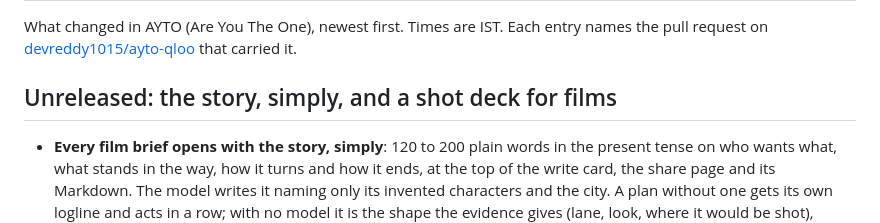
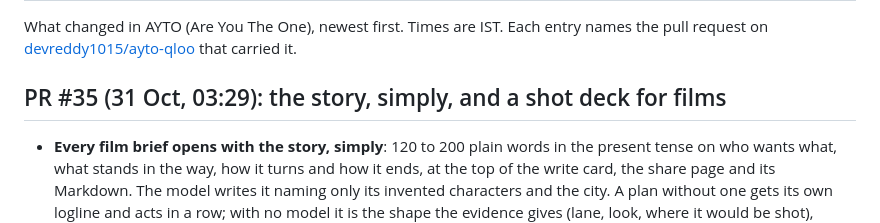
Before and after one commit to devreddy1015/ayto-qloo, a Markdown page: CHANGELOG.md, the part around the change. Rendered like a GitHub page.

Commit message:
CHANGELOG: name the story and shot deck entry by its PR (#35)

```diff
--- a/CHANGELOG.md
+++ b/CHANGELOG.md
@@ -3,7 +3,7 @@
 What changed in AYTO (Are You The One), newest first. Times are IST. Each entry names the pull request on
 [devreddy1015/ayto-qloo](https://github.com/devreddy1015/ayto-qloo) that carried it.
 
-## Unreleased: the story, simply, and a shot deck for films
+## PR #35 (31 Oct, 03:29): the story, simply, and a shot deck for films
 
 - **Every film brief opens with the story, simply**: 120 to 200 plain words in the present tense on who wants what,
   what stands in the way, how it turns and how it ends, at the top of the write card, the share page and its Markdown.
```
